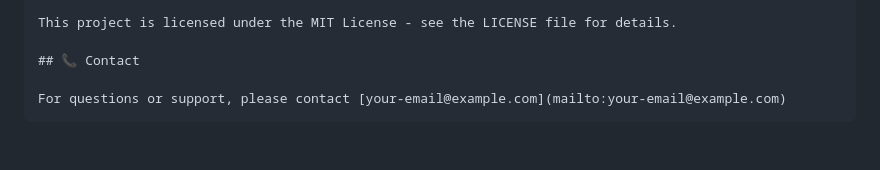
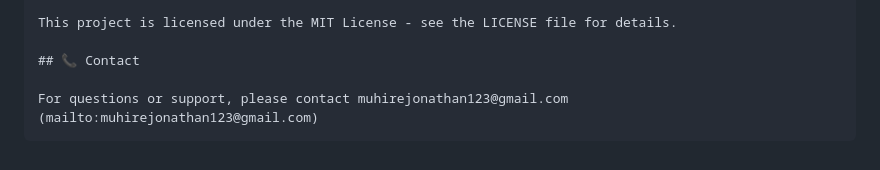
Before and after one commit to Jonathan-321/congenial-eureka, a Markdown page: README.md, the part around the change. GitHub-like rendering.

````diff
--- a/README.md
+++ b/README.md
@@ -163,5 +163,5 @@ This project is licensed under the MIT License - see the LICENSE file for detail
 
 ## 📞 Contact
 
-For questions or support, please contact [your-email@example.com](mailto:your-email@example.com)
+For questions or support, please contact muhirejonathan123@gmail.com (mailto:muhirejonathan123@gmail.com)
 ```
````
